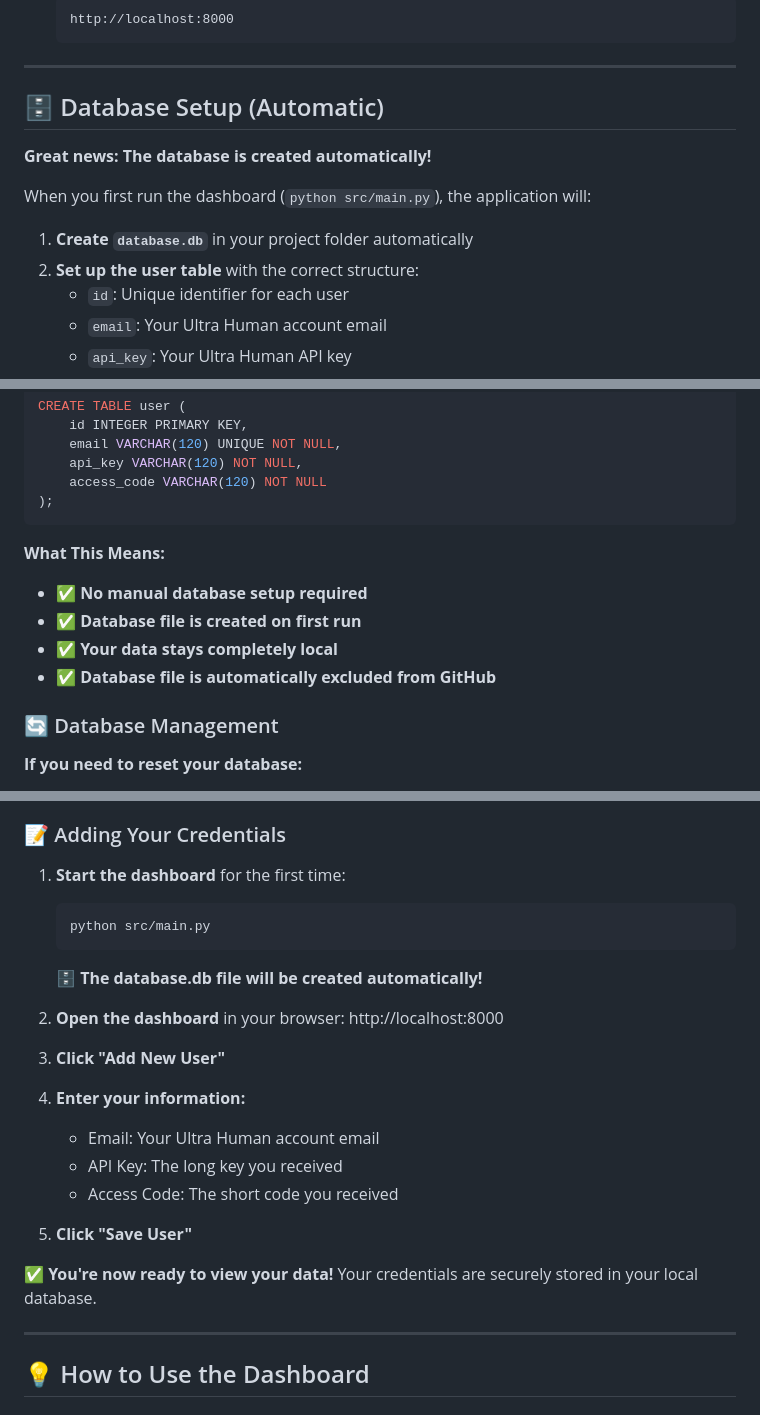
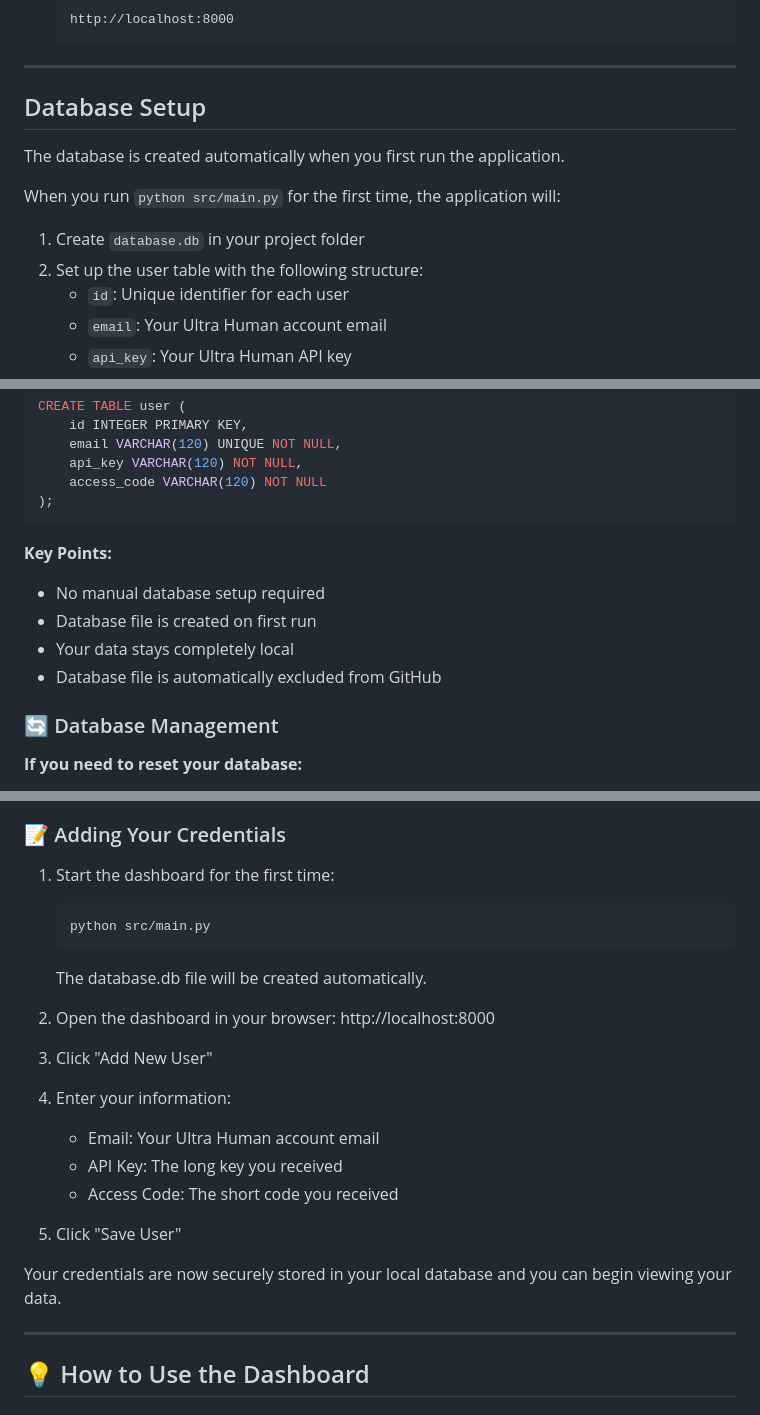
Before and after one commit to hareshsuppiah/ultrahuman_dashboard, a Markdown page: README.md, 3 parts joined by grey strips. Drawn GitHub-style.

````diff
--- a/README.md
+++ b/README.md
@@ -153,14 +153,14 @@ git clone https://github.com/hareshsuppiah/ultrahuman_dashboard.git
 
 ---
 
-## 🗄️ Database Setup (Automatic)
+## Database Setup
 
-**Great news: The database is created automatically!**
+The database is created automatically when you first run the application.
 
-When you first run the dashboard (`python src/main.py`), the application will:
+When you run `python src/main.py` for the first time, the application will:
 
-1. **Create `database.db`** in your project folder automatically
-2. **Set up the user table** with the correct structure:
+1. Create `database.db` in your project folder
+2. Set up the user table with the following structure:
    - `id`: Unique identifier for each user
    - `email`: Your Ultra Human account email
    - `api_key`: Your Ultra Human API key
@@ -180,11 +180,11 @@ CREATE TABLE user (
 );
 ```
 
-**What This Means:**
-- ✅ **No manual database setup required**
-- ✅ **Database file is created on first run**
-- ✅ **Your data stays completely local**
-- ✅ **Database file is automatically excluded from GitHub**
+**Key Points:**
+- No manual database setup required
+- Database file is created on first run
+- Your data stays completely local
+- Database file is automatically excluded from GitHub
 
 ### 🔄 Database Management
 
@@ -217,24 +217,24 @@ copy database.db database_backup.db # Windows
 
 ### 📝 Adding Your Credentials
 
-1. **Start the dashboard** for the first time:
+1. Start the dashboard for the first time:
    ```bash
    python src/main.py
    ```
-   🗄️ **The database.db file will be created automatically!**
+   The database.db file will be created automatically.
 
-2. **Open the dashboard** in your browser: http://localhost:8000
+2. Open the dashboard in your browser: http://localhost:8000
 
-3. **Click "Add New User"**
+3. Click "Add New User"
 
-4. **Enter your information:**
+4. Enter your information:
    - Email: Your Ultra Human account email
    - API Key: The long key you received
    - Access Code: The short code you received
 
-5. **Click "Save User"**
+5. Click "Save User"
 
-✅ **You're now ready to view your data!** Your credentials are securely stored in your local database.
+Your credentials are now securely stored in your local database and you can begin viewing your data.
 
 ---
 
````
Also changed, not shown: other parts of README.md (+12 -12 lines).
